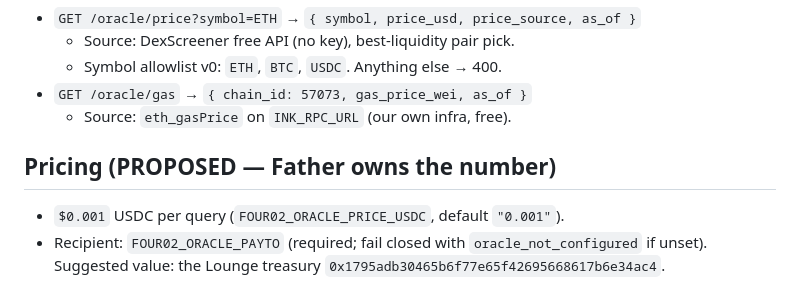
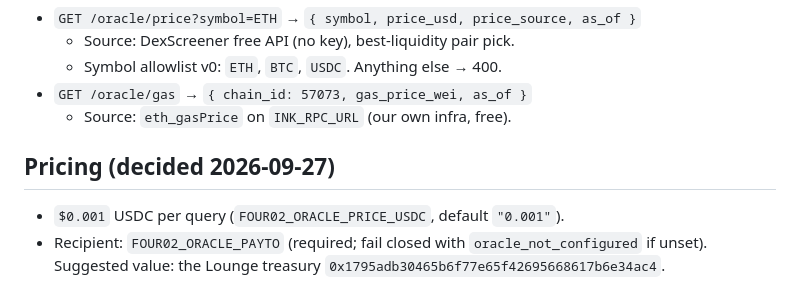
Before and after one commit to 402Protocol/402, a Markdown page: specs/2026-09-26-oracles.md, the part around the change. GitHub-like rendering.

```diff
--- a/specs/2026-09-26-oracles.md
+++ b/specs/2026-09-26-oracles.md
@@ -19,7 +19,7 @@ agent gets clean JSON data. No API key, no account, no signup — the payment
 - `GET /oracle/gas` → `{ chain_id: 57073, gas_price_wei, as_of }`
   - Source: `eth_gasPrice` on `INK_RPC_URL` (our own infra, free).
 
-## Pricing (PROPOSED — Father owns the number)
+## Pricing (decided 2026-09-27)
 
 - `$0.001` USDC per query (`FOUR02_ORACLE_PRICE_USDC`, default `"0.001"`).
 - Recipient: `FOUR02_ORACLE_PAYTO` (required; fail closed with
```
Also changed, not shown: specs/2026-09-26-job-marketplace.md (+15 -21 lines).
